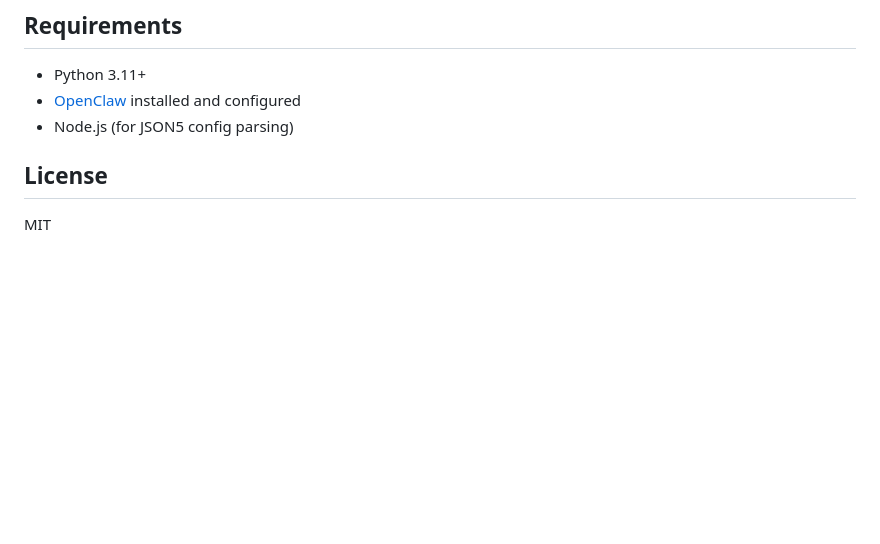
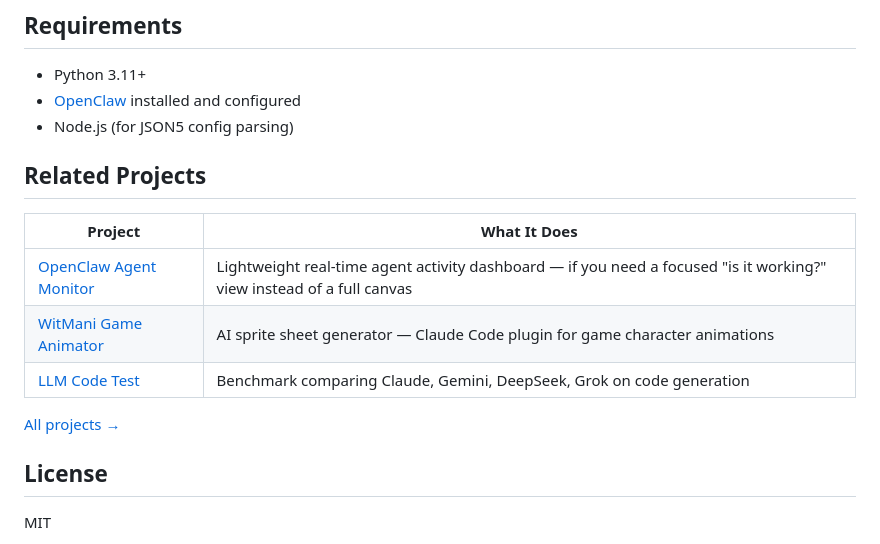
Before and after one commit to sephirxth/openclaw-canvas, a Markdown page: README.md, the part around the change. Drawn GitHub-style; blank space fills up the shorter version.

Commit message:
Add Related Projects cross-links for AEO optimization

```diff
--- a/README.md
+++ b/README.md
@@ -90,6 +90,17 @@ Single-file backend (`server.py`) + single-file frontend (`index.html`). No buil
 - [OpenClaw](https://github.com/nicepkg/openclaw) installed and configured
 - Node.js (for JSON5 config parsing)
 
+
+## Related Projects
+
+| Project | What It Does |
+|---------|-------------|
+| [OpenClaw Agent Monitor](https://github.com/sephirxth/openclaw-agent-monitor) | Lightweight real-time agent activity dashboard — if you need a focused "is it working?" view instead of a full canvas |
+| [WitMani Game Animator](https://github.com/sephirxth/WitMani-game-animator) | AI sprite sheet generator — Claude Code plugin for game character animations |
+| [LLM Code Test](https://github.com/sephirxth/LLM_code_test) | Benchmark comparing Claude, Gemini, DeepSeek, Grok on code generation |
+
+[All projects →](https://github.com/sephirxth)
+
 ## License
 
 MIT
```
